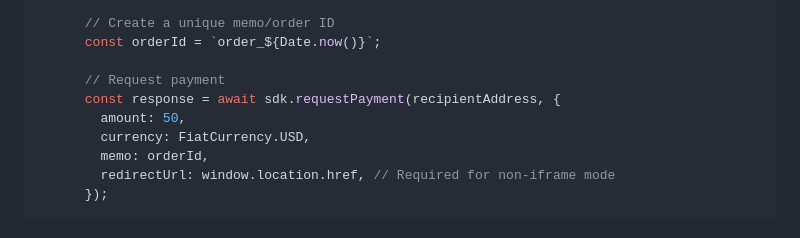
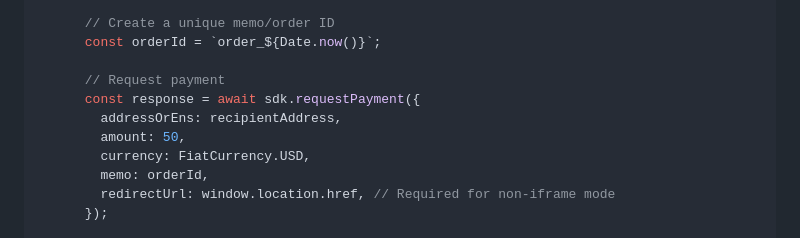
Before and after one commit to yodlpay/yapp-sdk, a Markdown page: README.md, the part around the change. GitHub-like rendering.

Commit message:
fix: update readme

```diff
--- a/README.md
+++ b/README.md
@@ -71,7 +71,8 @@ function PaymentExample() {
       const orderId = `order_${Date.now()}`;
 
       // Request payment
-      const response = await sdk.requestPayment(recipientAddress, {
+      const response = await sdk.requestPayment({
+        addressOrEns: recipientAddress,
         amount: 50,
         currency: FiatCurrency.USD,
         memo: orderId,
```
